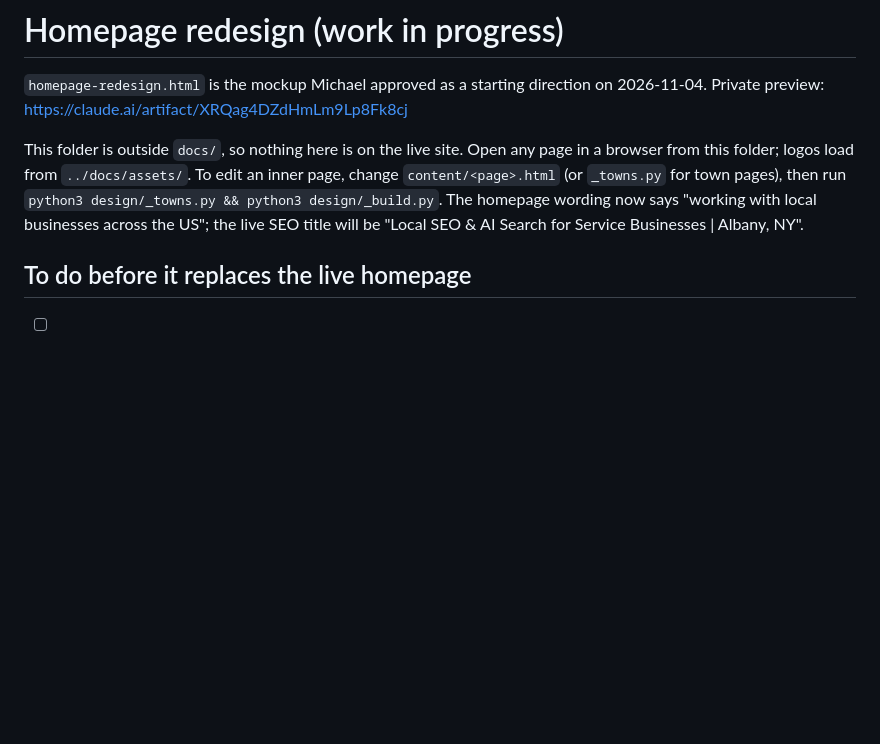
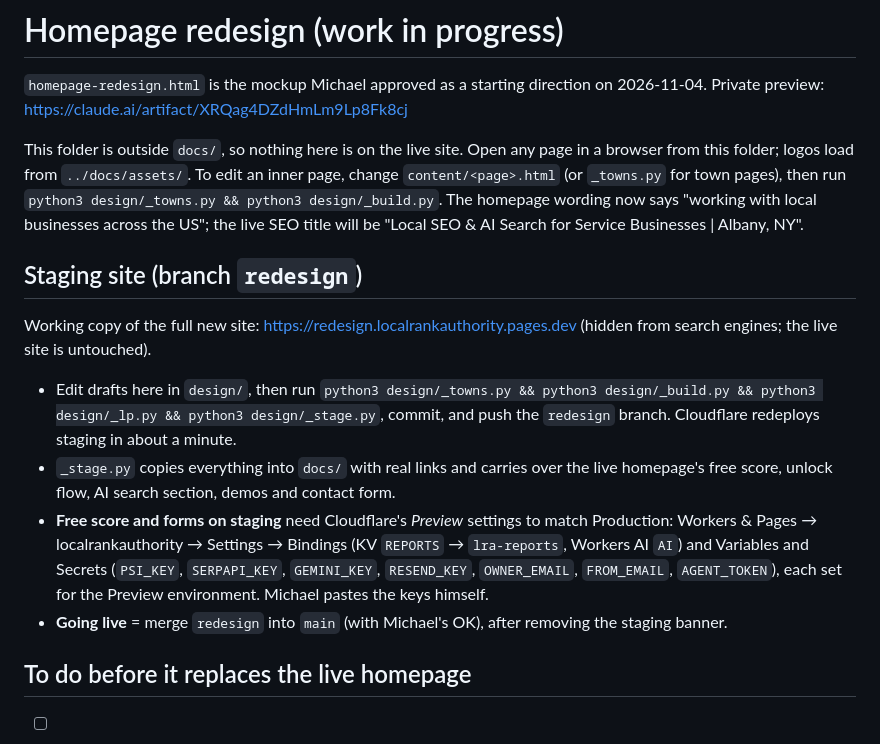
Before and after one commit to Atlantic-Ministries-Trust/localrankauthority, a Markdown page: design/README.md, the part around the change. GitHub-like rendering; blank space fills up the shorter version.

Commit message:
Design README: staging workflow
Co-Authored-By: Claude Opus 5.5 <noreply@anthropic.com>

```diff
--- a/design/README.md
+++ b/design/README.md
@@ -3,6 +3,15 @@
 `homepage-redesign.html` is the mockup Michael approved as a starting direction on 2026-11-04. Private preview: https://claude.ai/artifact/XRQag4DZdHmLm9Lp8Fk8cj
 
 This folder is outside `docs/`, so nothing here is on the live site. Open any page in a browser from this folder; logos load from `../docs/assets/`. To edit an inner page, change `content/<page>.html` (or `_towns.py` for town pages), then run `python3 design/_towns.py && python3 design/_build.py`. The homepage wording now says "working with local businesses across the US"; the live SEO title will be "Local SEO & AI Search for Service Businesses | Albany, NY".
+
+## Staging site (branch `redesign`)
+
+Working copy of the full new site: https://redesign.localrankauthority.pages.dev (hidden from search engines; the live site is untouched).
+
+- Edit drafts here in `design/`, then run `python3 design/_towns.py && python3 design/_build.py && python3 design/_lp.py && python3 design/_stage.py`, commit, and push the `redesign` branch. Cloudflare redeploys staging in about a minute.
+- `_stage.py` copies everything into `docs/` with real links and carries over the live homepage's free score, unlock flow, AI search section, demos and contact form.
+- **Free score and forms on staging** need Cloudflare's *Preview* settings to match Production: Workers & Pages → localrankauthority → Settings → Bindings (KV `REPORTS` → `lra-reports`, Workers AI `AI`) and Variables and Secrets (`PSI_KEY`, `SERPAPI_KEY`, `GEMINI_KEY`, `RESEND_KEY`, `OWNER_EMAIL`, `FROM_EMAIL`, `AGENT_TOKEN`), each set for the Preview environment. Michael pastes the keys himself.
+- **Going live** = merge `redesign` into `main` (with Michael's OK), after removing the staging banner.
 
 ## To do before it replaces the live homepage
 
```
